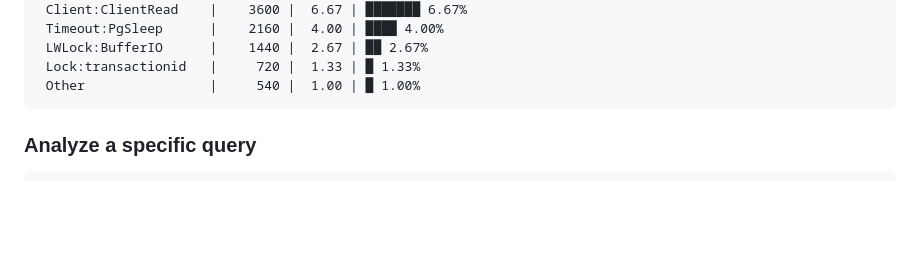
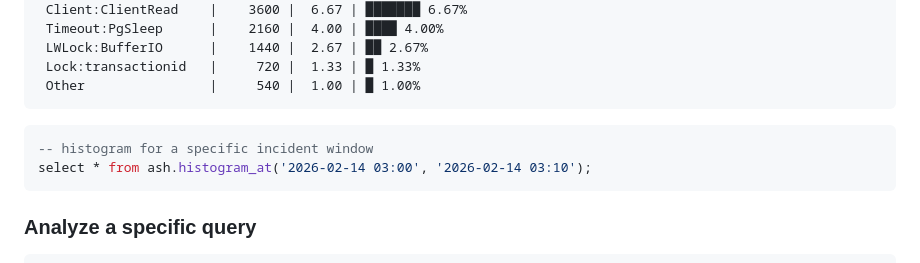
Before and after one commit to NikolayS/pg_ash, a Markdown page: README.md, the part around the change. Drawn GitHub-style; blank space fills up the shorter version.

Commit message:
Add histogram_at example to README

````diff
--- a/README.md
+++ b/README.md
@@ -156,6 +156,11 @@ select * from ash.histogram('1 hour');
  LWLock:BufferIO      |    1440 |  2.67 | ██ 2.67%
  Lock:transactionid   |     720 |  1.33 | █ 1.33%
  Other                |     540 |  1.00 | █ 1.00%
+```
+
+```sql
+-- histogram for a specific incident window
+select * from ash.histogram_at('2026-02-14 03:00', '2026-02-14 03:10');
 ```
 
 ### Analyze a specific query
````
